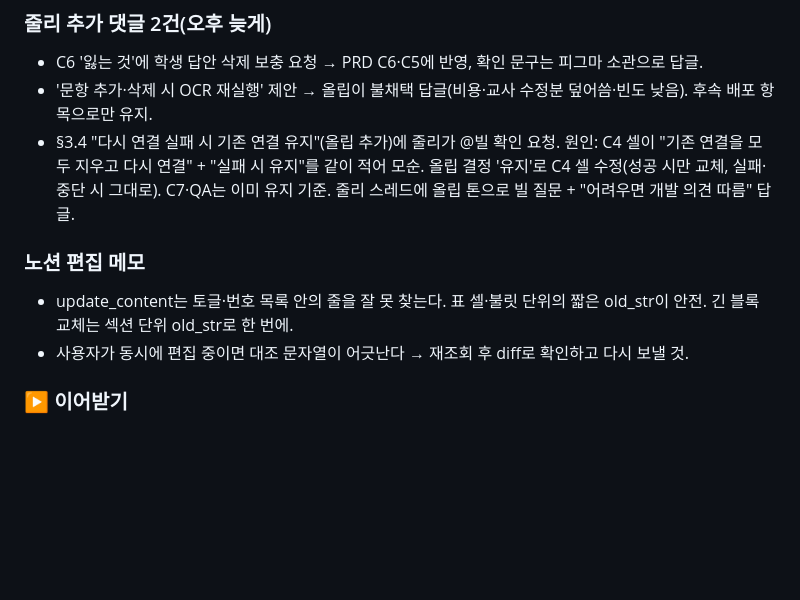
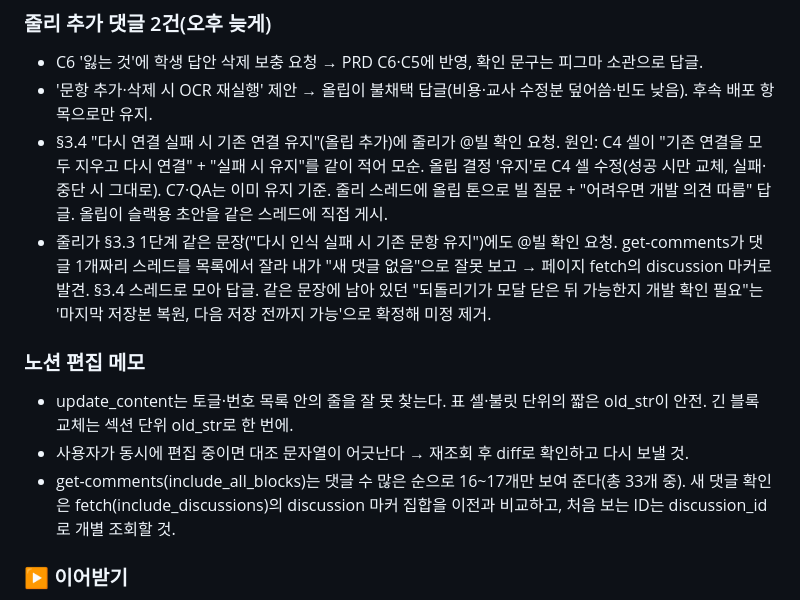
Before and after one commit to obkim-lgtm/hiai-mockup, a Markdown page: docs/sessions/2026-10-12.md, the part around the change. Rendered like a GitHub page; blank space fills up the shorter version.

```diff
--- a/docs/sessions/2026-10-12.md
+++ b/docs/sessions/2026-10-12.md
@@ -23,11 +23,13 @@
 ### 줄리 추가 댓글 2건(오후 늦게)
 - C6 '잃는 것'에 학생 답안 삭제 보충 요청 → PRD C6·C5에 반영, 확인 문구는 피그마 소관으로 답글.
 - '문항 추가·삭제 시 OCR 재실행' 제안 → 올립이 불채택 답글(비용·교사 수정분 덮어씀·빈도 낮음). 후속 배포 항목으로만 유지.
-- §3.4 "다시 연결 실패 시 기존 연결 유지"(올립 추가)에 줄리가 @빌 확인 요청. 원인: C4 셀이 "기존 연결을 모두 지우고 다시 연결" + "실패 시 유지"를 같이 적어 모순. 올립 결정 '유지'로 C4 셀 수정(성공 시만 교체, 실패·중단 시 그대로). C7·QA는 이미 유지 기준. 줄리 스레드에 올립 톤으로 빌 질문 + "어려우면 개발 의견 따름" 답글.
+- §3.4 "다시 연결 실패 시 기존 연결 유지"(올립 추가)에 줄리가 @빌 확인 요청. 원인: C4 셀이 "기존 연결을 모두 지우고 다시 연결" + "실패 시 유지"를 같이 적어 모순. 올립 결정 '유지'로 C4 셀 수정(성공 시만 교체, 실패·중단 시 그대로). C7·QA는 이미 유지 기준. 줄리 스레드에 올립 톤으로 빌 질문 + "어려우면 개발 의견 따름" 답글. 올립이 슬랙용 초안을 같은 스레드에 직접 게시.
+- 줄리가 §3.3 1단계 같은 문장("다시 인식 실패 시 기존 문항 유지")에도 @빌 확인 요청. get-comments가 댓글 1개짜리 스레드를 목록에서 잘라 내가 "새 댓글 없음"으로 잘못 보고 → 페이지 fetch의 discussion 마커로 발견. §3.4 스레드로 모아 답글. 같은 문장에 남아 있던 "되돌리기가 모달 닫은 뒤 가능한지 개발 확인 필요"는 '마지막 저장본 복원, 다음 저장 전까지 가능'으로 확정해 미정 제거.
 
 ### 노션 편집 메모
 - update_content는 토글·번호 목록 안의 줄을 잘 못 찾는다. 표 셀·불릿 단위의 짧은 old_str이 안전. 긴 블록 교체는 섹션 단위 old_str로 한 번에.
 - 사용자가 동시에 편집 중이면 대조 문자열이 어긋난다 → 재조회 후 diff로 확인하고 다시 보낼 것.
+- get-comments(include_all_blocks)는 댓글 수 많은 순으로 16~17개만 보여 준다(총 33개 중). 새 댓글 확인은 fetch(include_discussions)의 discussion 마커 집합을 이전과 비교하고, 처음 보는 ID는 discussion_id로 개별 조회할 것.
 
 ### ▶ 이어받기
 - 맥에게 "활동지 변경·다시 인식·초기화 후 답안 처리" 확인 → PRD §3.3·§4.3 "미정" 교체.
```
Also changed, not shown: docs/precise-design.md (+2 -1 lines).
